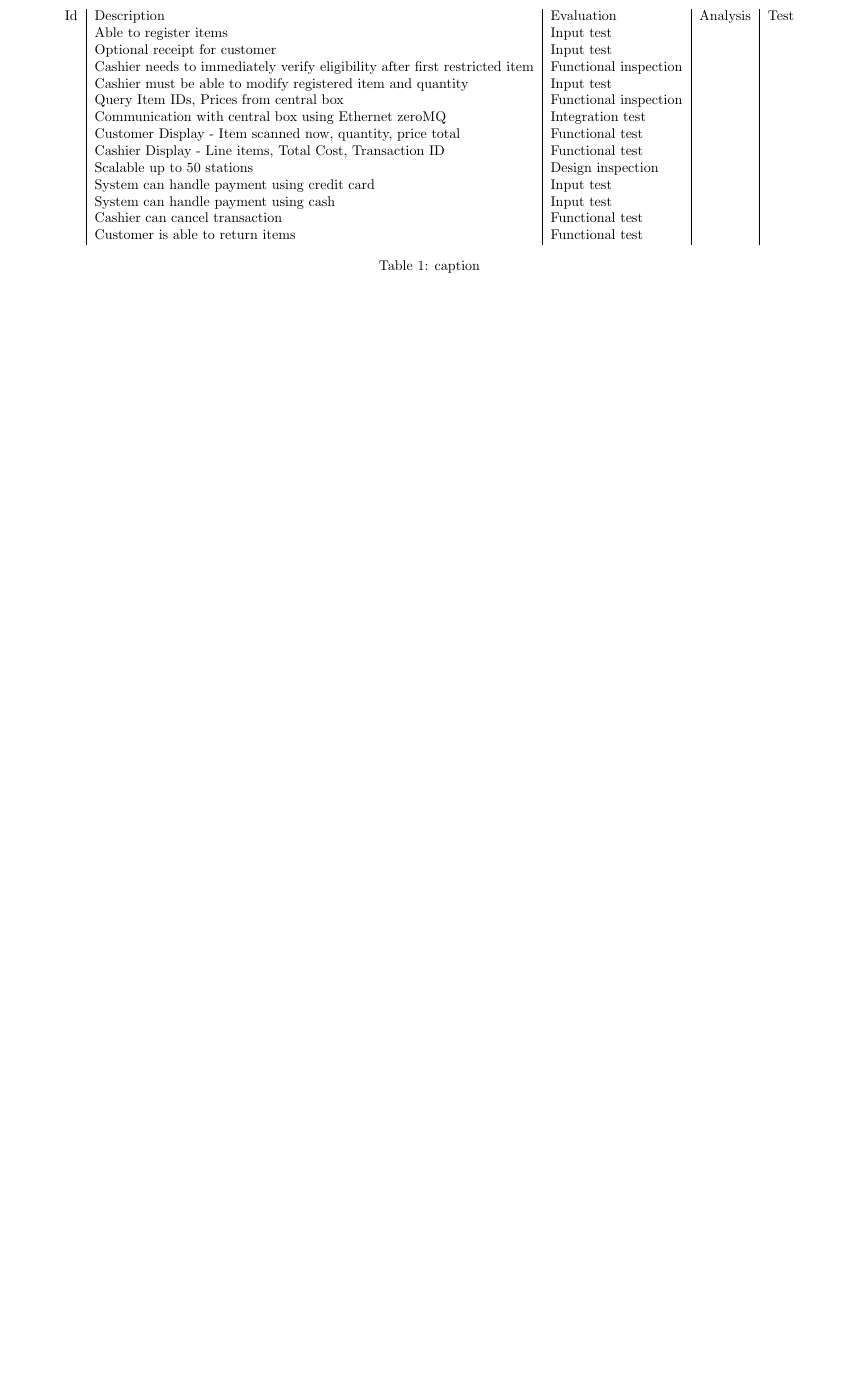
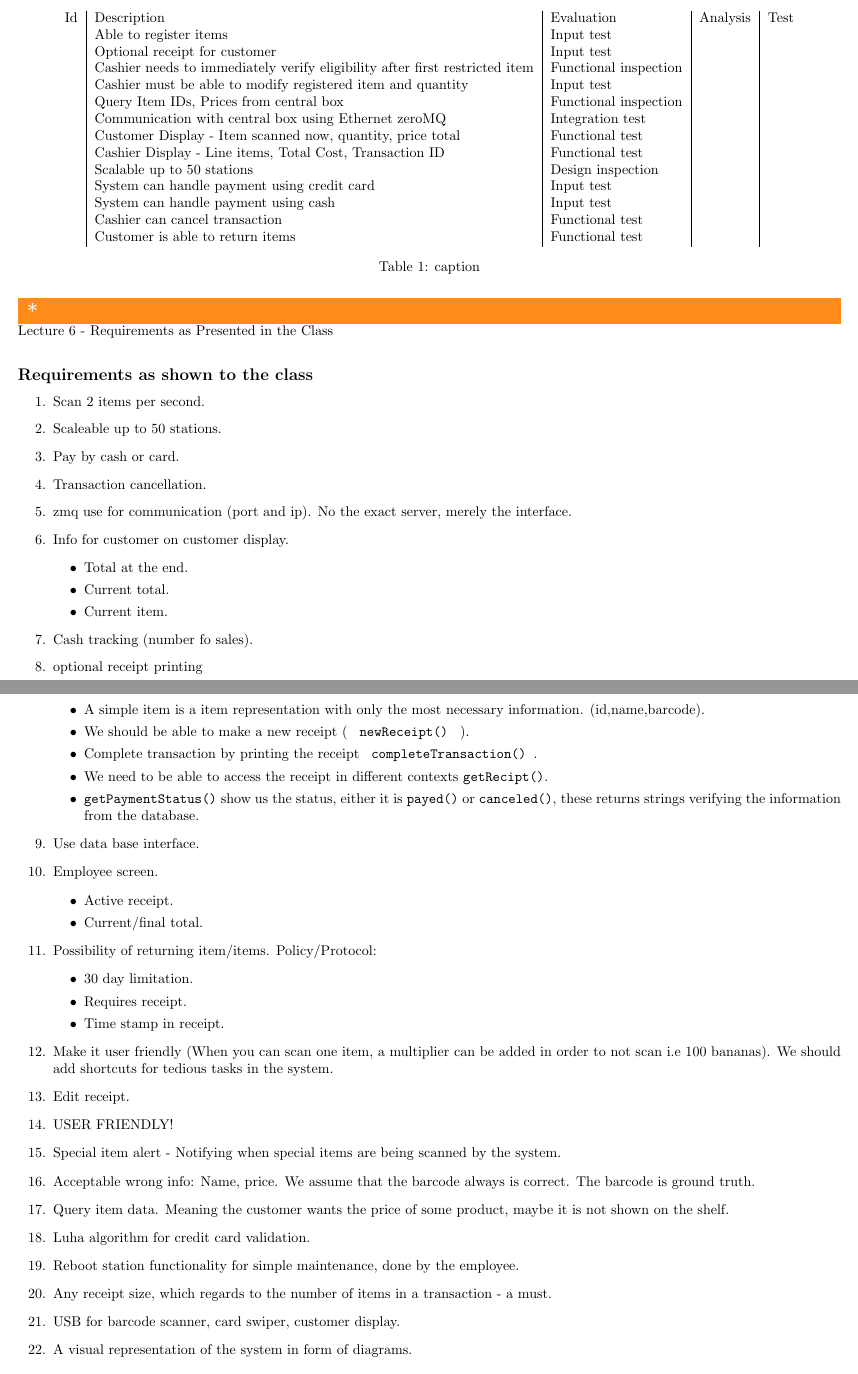
Before and after one commit to LasseGoransson/ESD-E2020, a LaTeX document (lab1.tex): part of the page before the commit and two parts of pages 1 and 2 of 2 after it, the two joined at a grey line, cut so that both start at the same text, the shorter picture padded with empty space. Compiled offline with pdfLaTeX.

Commit message:
coffee break update

```diff
--- a/lab1.tex
+++ b/lab1.tex
@@ -43,3 +43,56 @@
     \label{tab:label}
 \end{table}
 
+\section*{Lecture 6 - Requirements as Presented in the Class}%
+\label{sec:lecture_6_requirements_as_presented_in_the_class}
+
+\subsection*{Requirements as shown to the class}%
+
+\begin{enumerate}
+	\item Scan 2 items per second.
+	\item Scaleable up to 50 stations.
+	\item Pay by cash or card.
+	\item Transaction cancellation.
+	\item zmq use for communication (port and ip). No the exact server, merely the interface.
+	\item Info for customer on customer display.
+		\begin{itemize}
+			\item Total at the end.
+			\item Current total.
+			\item Current item.
+		\end{itemize}
+	\item Cash tracking (number fo sales).
+	\item optional receipt printing
+		\begin{itemize}
+			\item A simple item is a item representation with only the most necessary information. (id,name,barcode).
+			\item We should be able to make a new receipt ( \texttt{ newReceipt() } ).
+			\item Complete transaction by printing the receipt \texttt{ completeTransaction() }.
+			\item We need to be able to access the receipt in different contexts \texttt{getRecipt()}.
+			\item \texttt{getPaymentStatus()} show us the status, either it is \texttt{payed()} or \texttt{canceled()}, these returns strings verifying the
+				information from the database.
+		\end{itemize}
+	\item Use data base interface.
+	\item Employee screen.
+		\begin{itemize}
+			\item Active receipt.
+			\item Current/final total.
+		\end{itemize}
+	\item Possibility of returning item/items. Policy/Protocol:
+		\begin{itemize}
+			\item 30 day limitation.
+			\item Requires receipt.
+			\item Time stamp in receipt.
+		\end{itemize}
+	\item Make it user friendly (When you can scan one item, a multiplier can be added
+		in order to not scan i.e 100 bananas). We should add shortcuts for tedious
+		tasks in the system.
+	\item Edit receipt.
+	\item USER FRIENDLY!
+	\item Special item alert - Notifying when special items are being scanned by the system.
+	\item Acceptable wrong info: Name, price. We assume that the barcode always is correct. The barcode is ground truth.
+	\item Query item data. Meaning the customer wants the price of some product, maybe it is not shown on the shelf.
+	\item Luha algorithm for credit card validation.
+	\item Reboot station functionality for simple maintenance, done by the employee.
+	\item Any receipt size, which regards to the number of items in a transaction - a must.
+	\item USB for barcode scanner, card swiper, customer display.
+	\item A visual representation of the system in form of diagrams.
+\end{enumerate}
```
Also changed, not shown: lab1.tex (15 more changed lines).
